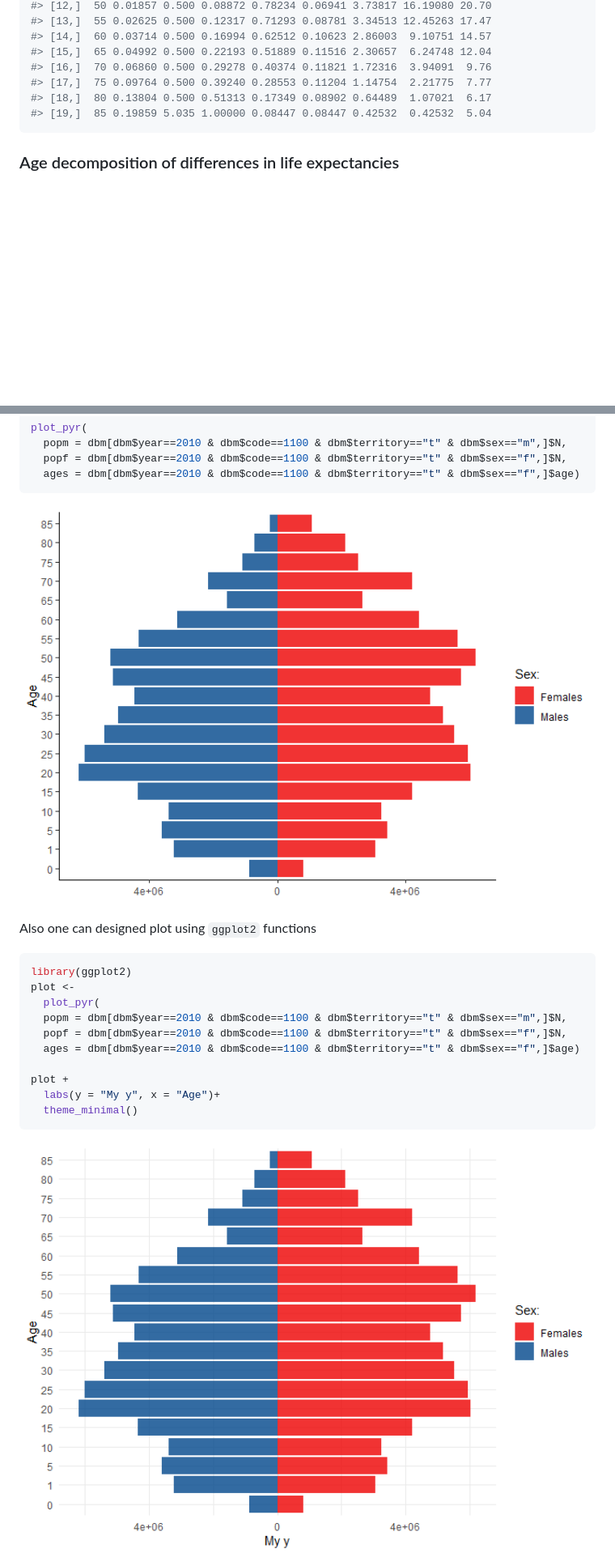
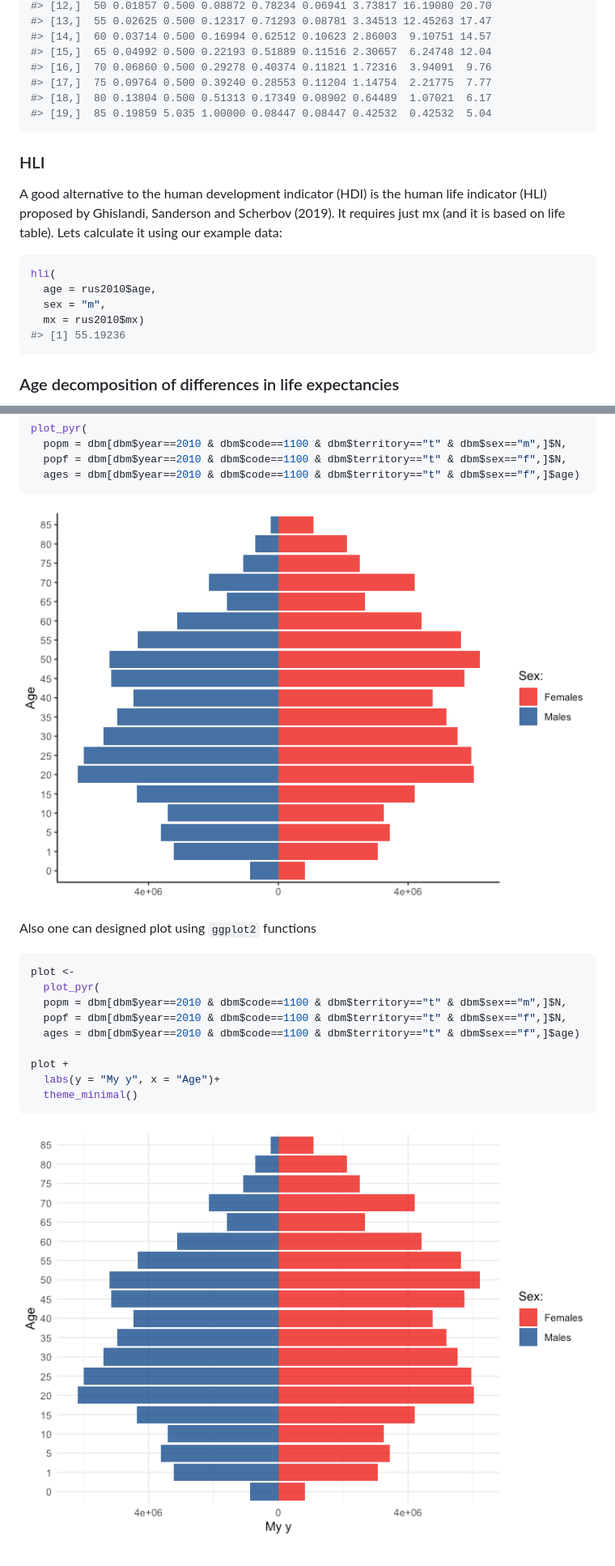
Before and after one commit to vadvu/demor, a Markdown page: README.md, 2 parts joined by grey strips. Shown: that part at 81% size. Drawn GitHub-style; pictures changed too: man/figures/README-unnamed-chunk-17-1.png (added), man/figures/README-unnamed-chunk-18-1.png (added); blank space fills up the shorter version.

````diff
--- a/README.md
+++ b/README.md
@@ -118,6 +118,21 @@ LT(
 #> [19,]  85 0.19859 5.035 1.00000 0.08447 0.08447 0.42532  0.42532  5.04
 ```
 
+### HLI
+
+A good alternative to the human development indicator (HDI) is the human
+life indicator (HLI) proposed by Ghislandi, Sanderson and Scherbov
+(2019). It requires just mx (and it is based on life table). Lets
+calculate it using our example data:
+
+``` r
+hli(
+  age = rus2010$age,
+  sex = "m",
+  mx = rus2010$mx)
+#> [1] 55.19236
+```
+
 ### Age decomposition of differences in life expectancies
 
 Also one can do simple decomposition between 2 populations. Lets use
@@ -392,12 +432,11 @@ plot_pyr(
   ages = dbm[dbm$year==2010 & dbm$code==1100 & dbm$territory=="t" & dbm$sex=="f",]$age)
 ```
 
-<img src="man/figures/README-unnamed-chunk-15-1.png" width="100%" />
+<img src="man/figures/README-unnamed-chunk-17-1.png" width="100%" />
 
 Also one can designed plot using `ggplot2` functions
 
 ``` r
-library(ggplot2)
 plot <-
   plot_pyr(
   popm = dbm[dbm$year==2010 & dbm$code==1100 & dbm$territory=="t" & dbm$sex=="m",]$N,
@@ -409,4 +448,4 @@ plot +
   theme_minimal()
 ```
 
-<img src="man/figures/README-unnamed-chunk-16-1.png" width="100%" />
+<img src="man/figures/README-unnamed-chunk-18-1.png" width="100%" />
````
Also changed, not shown: other parts of README.md (+33 -8 lines), man/figures/README-unnamed-chunk-10-1.png, man/figures/README-unnamed-chunk-13-1.png, man/figures/README-unnamed-chunk-13-2.png (added), man/figures/README-unnamed-chunk-7-1.png (added), 6 other files.
